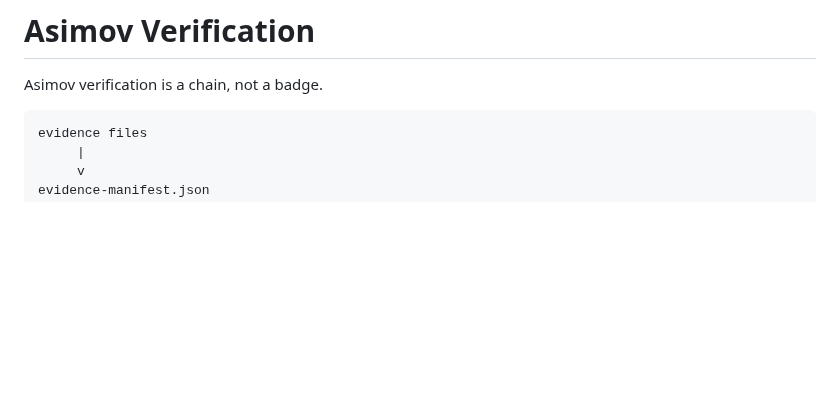
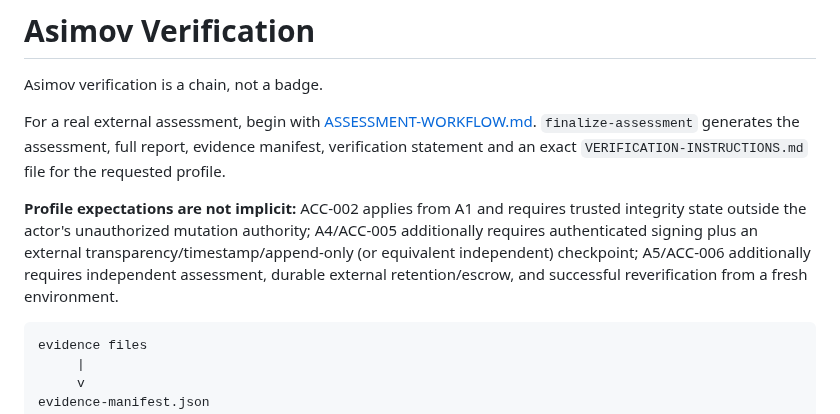
Before and after one commit to asimov-safety/asimov, a Markdown page: docs/VERIFICATION.md, the part around the change. GitHub-like rendering; blank space fills up the shorter version.

Commit message:
Make verification and signing expectations explicit

````diff
--- a/docs/VERIFICATION.md
+++ b/docs/VERIFICATION.md
@@ -1,6 +1,10 @@
 # Asimov Verification
 
 Asimov verification is a chain, not a badge.
+
+For a real external assessment, begin with [ASSESSMENT-WORKFLOW.md](ASSESSMENT-WORKFLOW.md). `finalize-assessment` generates the assessment, full report, evidence manifest, verification statement and an exact `VERIFICATION-INSTRUCTIONS.md` file for the requested profile.
+
+**Profile expectations are not implicit:** ACC-002 applies from A1 and requires trusted integrity state outside the actor's unauthorized mutation authority; A4/ACC-005 additionally requires authenticated signing plus an external transparency/timestamp/append-only (or equivalent independent) checkpoint; A5/ACC-006 additionally requires independent assessment, durable external retention/escrow, and successful reverification from a fresh environment.
 
 ```text
 evidence files
````
